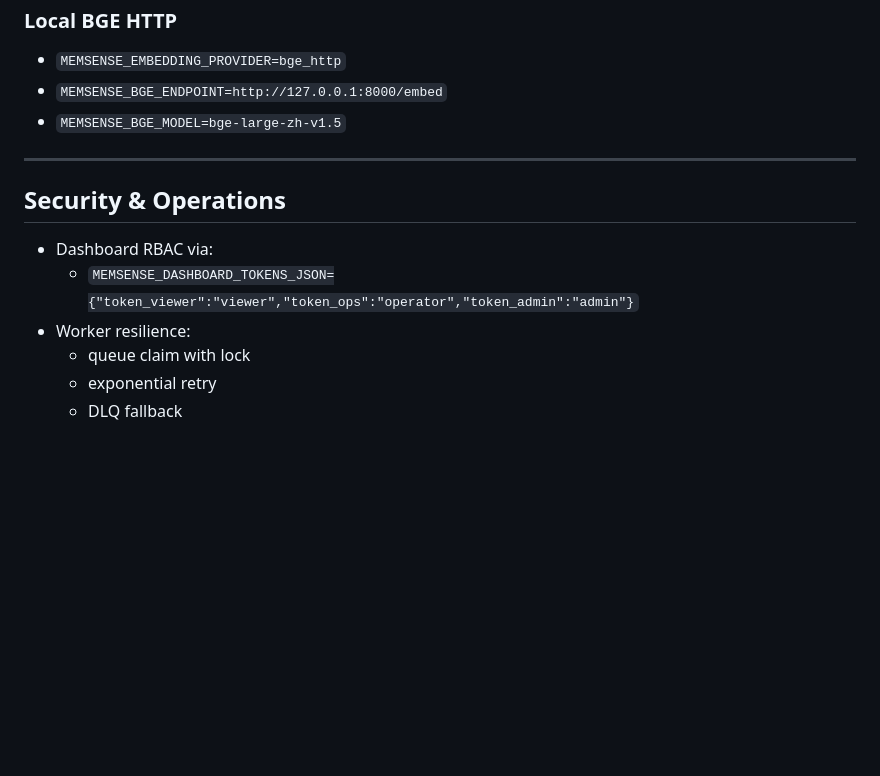
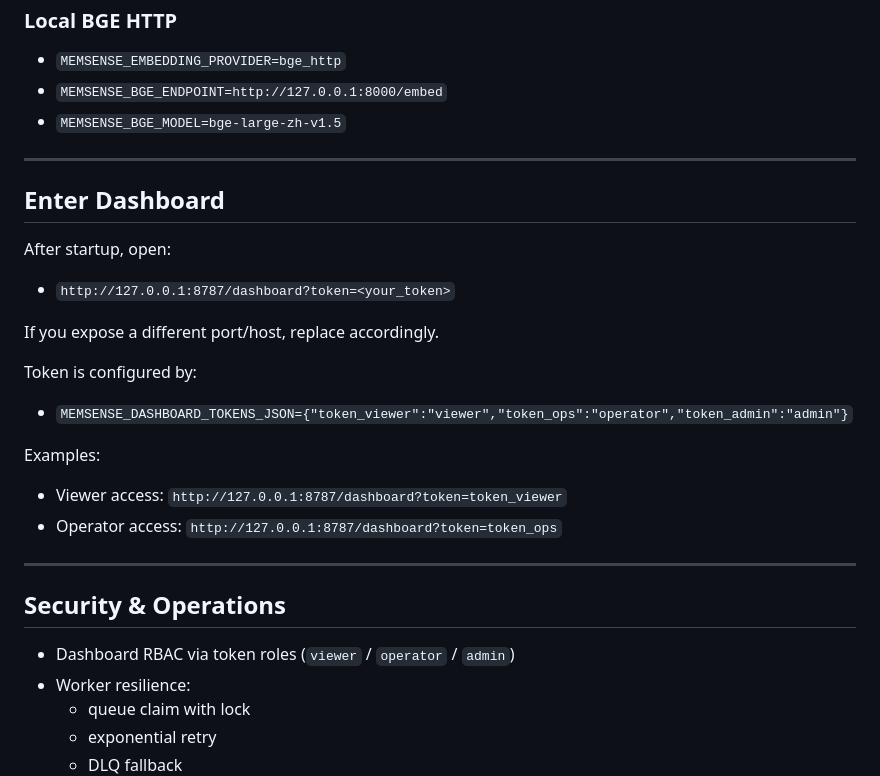
Before and after one commit to OpenSenseNova/MemSense, a Markdown page: README.md, the part around the change. GitHub-like rendering; blank space fills up the shorter version.

Commit message:
docs(readme): add clear dashboard access instructions with token examples

```diff
--- a/README.md
+++ b/README.md
@@ -137,10 +137,28 @@ Memsense supports two modes:
 
 ---
 
+## Enter Dashboard
+
+After startup, open:
+
+- `http://127.0.0.1:8787/dashboard?token=<your_token>`
+
+If you expose a different port/host, replace accordingly.
+
+Token is configured by:
+
+- `MEMSENSE_DASHBOARD_TOKENS_JSON={"token_viewer":"viewer","token_ops":"operator","token_admin":"admin"}`
+
+Examples:
+
+- Viewer access: `http://127.0.0.1:8787/dashboard?token=token_viewer`
+- Operator access: `http://127.0.0.1:8787/dashboard?token=token_ops`
+
+---
+
 ## Security & Operations
 
-- Dashboard RBAC via:
-  - `MEMSENSE_DASHBOARD_TOKENS_JSON={"token_viewer":"viewer","token_ops":"operator","token_admin":"admin"}`
+- Dashboard RBAC via token roles (`viewer` / `operator` / `admin`)
 - Worker resilience:
   - queue claim with lock
   - exponential retry
```
